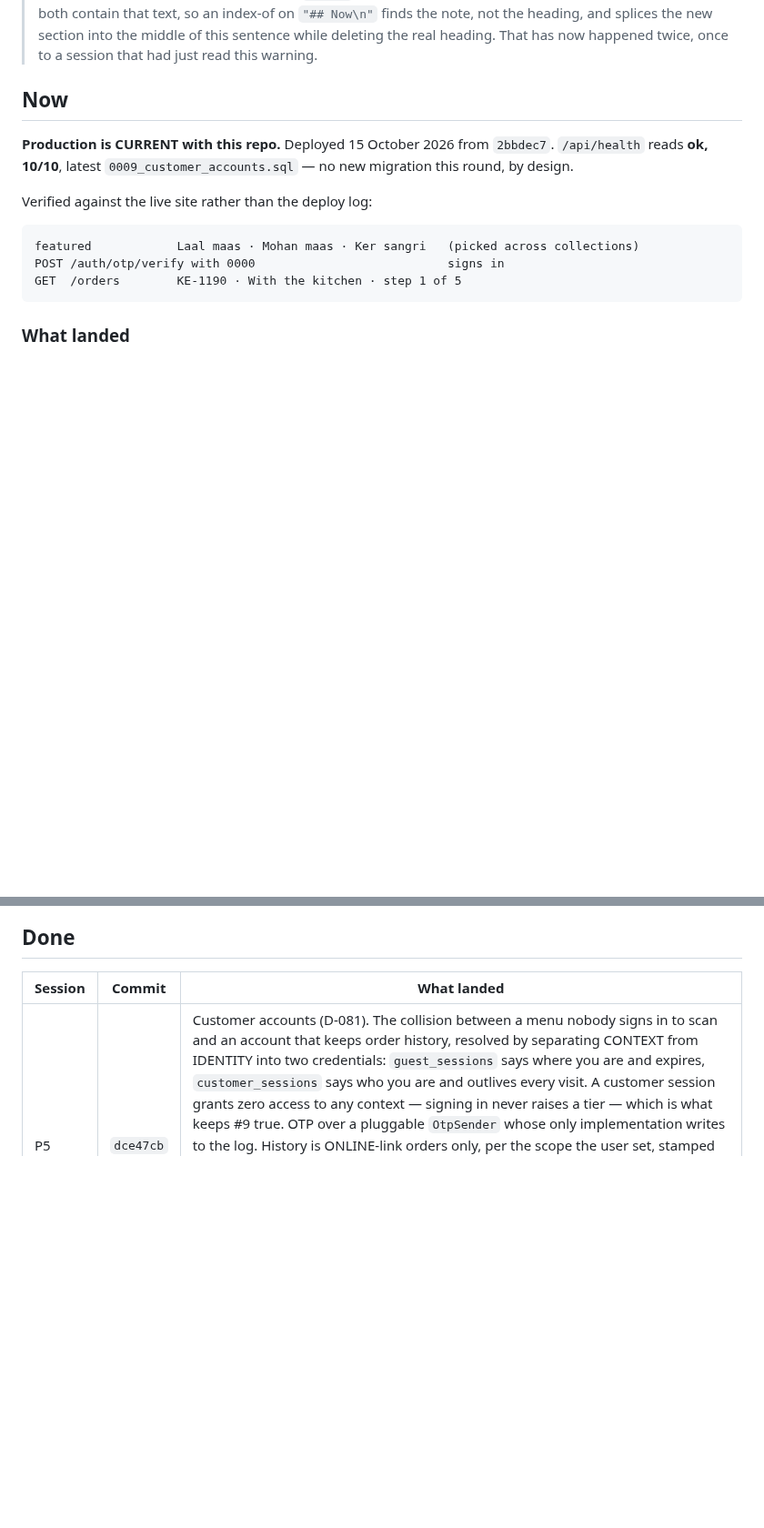
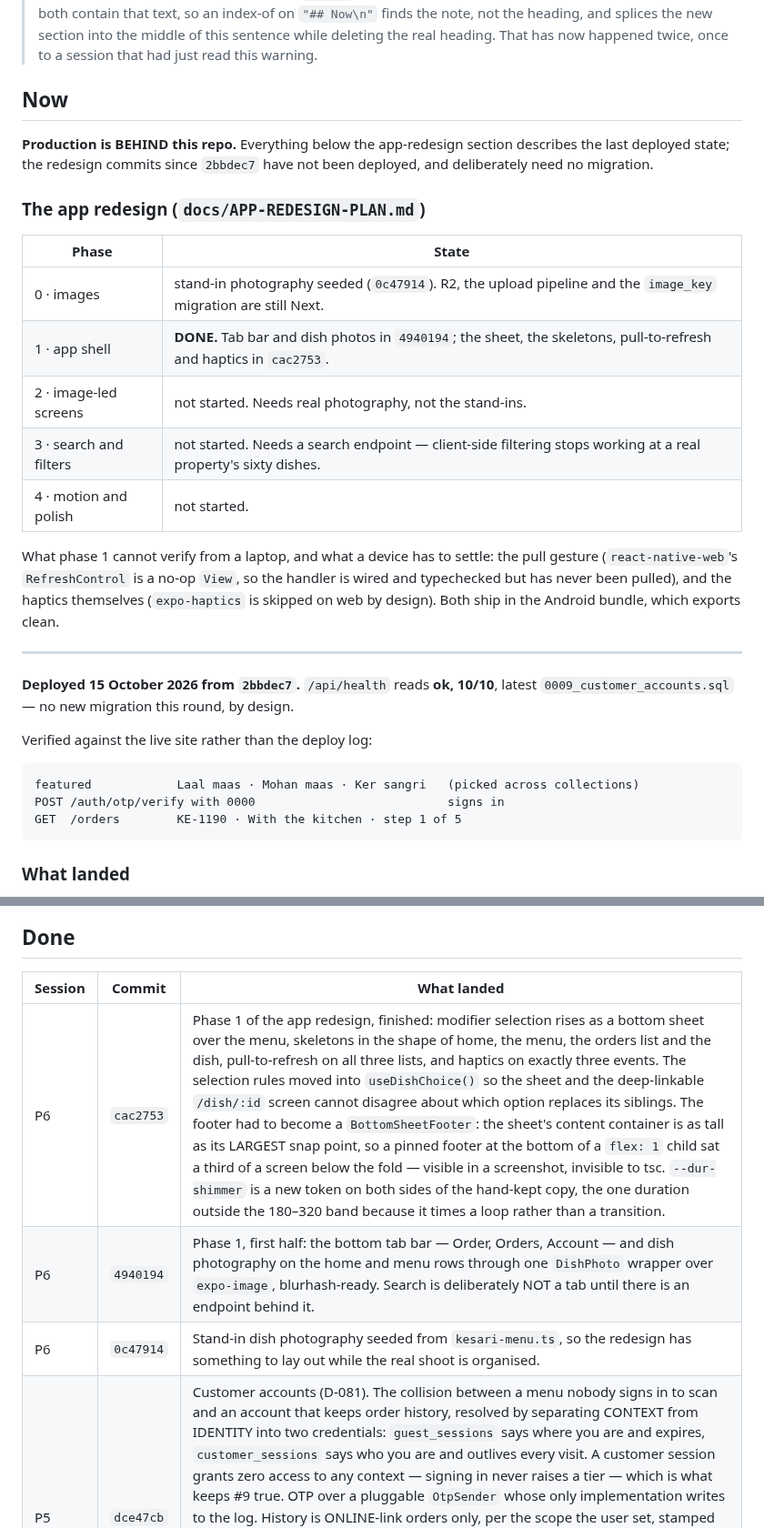
Before and after one commit to prats8m2/innstant, a Markdown page: docs/STATUS.md, 2 parts joined by grey strips. Shown at 91% size. Drawn GitHub-style; blank space fills up the shorter version.

Commit message:
docs: where the redesign actually is, and what a laptop could not settle
STATUS had not been filed since the accounts session, so the two redesign
commits before this one were nowhere in Done and `## Now` still claimed
production was current with the repo. It is not: nothing since `2bbdec7`
has been deployed, by design — none of it needs a migration.

The phase table is the handoff. The honest half of it is the two things
phase 1 ships that a browser cannot verify: `react-native-web`'s
`RefreshControl` is a no-op `View`, so the pull has never been pulled, and
`expo-haptics` is skipped on web on purpose. Both are in the Android
bundle; neither has been felt.

```diff
--- a/docs/STATUS.md
+++ b/docs/STATUS.md
@@ -21,8 +21,30 @@ notes. A stale status file is worse than none.
 
 ## Now
 
-**Production is CURRENT with this repo.** Deployed 15 October 2026 from
-`2bbdec7`. `/api/health` reads **ok, 10/10**, latest `0009_customer_accounts.sql`
+**Production is BEHIND this repo.** Everything below the app-redesign section
+describes the last deployed state; the redesign commits since `2bbdec7` have
+not been deployed, and deliberately need no migration.
+
+### The app redesign (`docs/APP-REDESIGN-PLAN.md`)
+
+| Phase | State |
+|---|---|
+| 0 · images | stand-in photography seeded (`0c47914`). R2, the upload pipeline and the `image_key` migration are still Next. |
+| 1 · app shell | **DONE.** Tab bar and dish photos in `4940194`; the sheet, the skeletons, pull-to-refresh and haptics in `cac2753`. |
+| 2 · image-led screens | not started. Needs real photography, not the stand-ins. |
+| 3 · search and filters | not started. Needs a search endpoint — client-side filtering stops working at a real property's sixty dishes. |
+| 4 · motion and polish | not started. |
+
+What phase 1 cannot verify from a laptop, and what a device has to settle:
+the pull gesture (`react-native-web`'s `RefreshControl` is a no-op `View`, so
+the handler is wired and typechecked but has never been pulled), and the
+haptics themselves (`expo-haptics` is skipped on web by design). Both ship in
+the Android bundle, which exports clean.
+
+---
+
+**Deployed 15 October 2026 from
+`2bbdec7`.** `/api/health` reads **ok, 10/10**, latest `0009_customer_accounts.sql`
 — no new migration this round, by design.
 
 Verified against the live site rather than the deploy log:
@@ -122,6 +144,9 @@ disagrees with this file, it is right and this file is stale.
 
 | Session | Commit | What landed |
 |---|---|---|
+| P6 | `cac2753` | Phase 1 of the app redesign, finished: modifier selection rises as a bottom sheet over the menu, skeletons in the shape of home, the menu, the orders list and the dish, pull-to-refresh on all three lists, and haptics on exactly three events. The selection rules moved into `useDishChoice()` so the sheet and the deep-linkable `/dish/:id` screen cannot disagree about which option replaces its siblings. The footer had to become a `BottomSheetFooter`: the sheet's content container is as tall as its LARGEST snap point, so a pinned footer at the bottom of a `flex: 1` child sat a third of a screen below the fold — visible in a screenshot, invisible to tsc. `--dur-shimmer` is a new token on both sides of the hand-kept copy, the one duration outside the 180–320 band because it times a loop rather than a transition. |
+| P6 | `4940194` | Phase 1, first half: the bottom tab bar — Order, Orders, Account — and dish photography on the home and menu rows through one `DishPhoto` wrapper over `expo-image`, blurhash-ready. Search is deliberately NOT a tab until there is an endpoint behind it. |
+| P6 | `0c47914` | Stand-in dish photography seeded from `kesari-menu.ts`, so the redesign has something to lay out while the real shoot is organised. |
 | P5 | `dce47cb` | Customer accounts (D-081). The collision between a menu nobody signs in to scan and an account that keeps order history, resolved by separating CONTEXT from IDENTITY into two credentials: `guest_sessions` says where you are and expires, `customer_sessions` says who you are and outlives every visit. A customer session grants zero access to any context — signing in never raises a tier — which is what keeps #9 true. OTP over a pluggable `OtpSender` whose only implementation writes to the log. History is ONLINE-link orders only, per the scope the user set, stamped from the identity token and never from the visit's unverified phone. Found `openVisit()` never writing `link_kind` at all, which would have shipped a permanently empty history that looked like it worked; and `verifyCode()` throwing its refusal inside the transaction that recorded the attempt, rolling back the counter and leaving no brute-force protection — the same bug `escalation.ts` already carried a warning about. Driving the screens in a browser found four more. |
 | P4 | `ceb14df` | A property can be used without a room (D-079). `/p/{code}` opens a VISIT — dine-in at a table tent, takeaway at a counter, delivery from a sent link — and the orders land on the same kitchen rail as room service. A visit is a SIBLING of a stay, not a stay against a virtual room: the partial unique index permits one per room, a stay shows up on four screens a diner is not on, and `scheduled_checkout_at` is NOT NULL. `GuestSession` became a discriminated union and `stayId` became `OrderContext`, so ~20 call sites were compile errors rather than one runtime failure. No folio for a visit, deliberately. Found the demo seeder never snapshotting a destination, rendering two dashes on a rail otherwise full of correct ones. |
 | P4 | `69e1685` | The front door leads with the product: `/demo` is the filled primary in the hero, the header and the dark band, and "Book a demo" is the outlined secondary everywhere. `site-icons.tsx` turns a copy string into a Lucide mark in one place, so the pillars' comma-lists are chips, every How-it-works step carries its surface's mark and a screen-chip of what is on that screen at that minute, and the revenue and security cards lead with one. Body copy on `/` down about a third; no photography invented, every picture is still built markup. |
```
